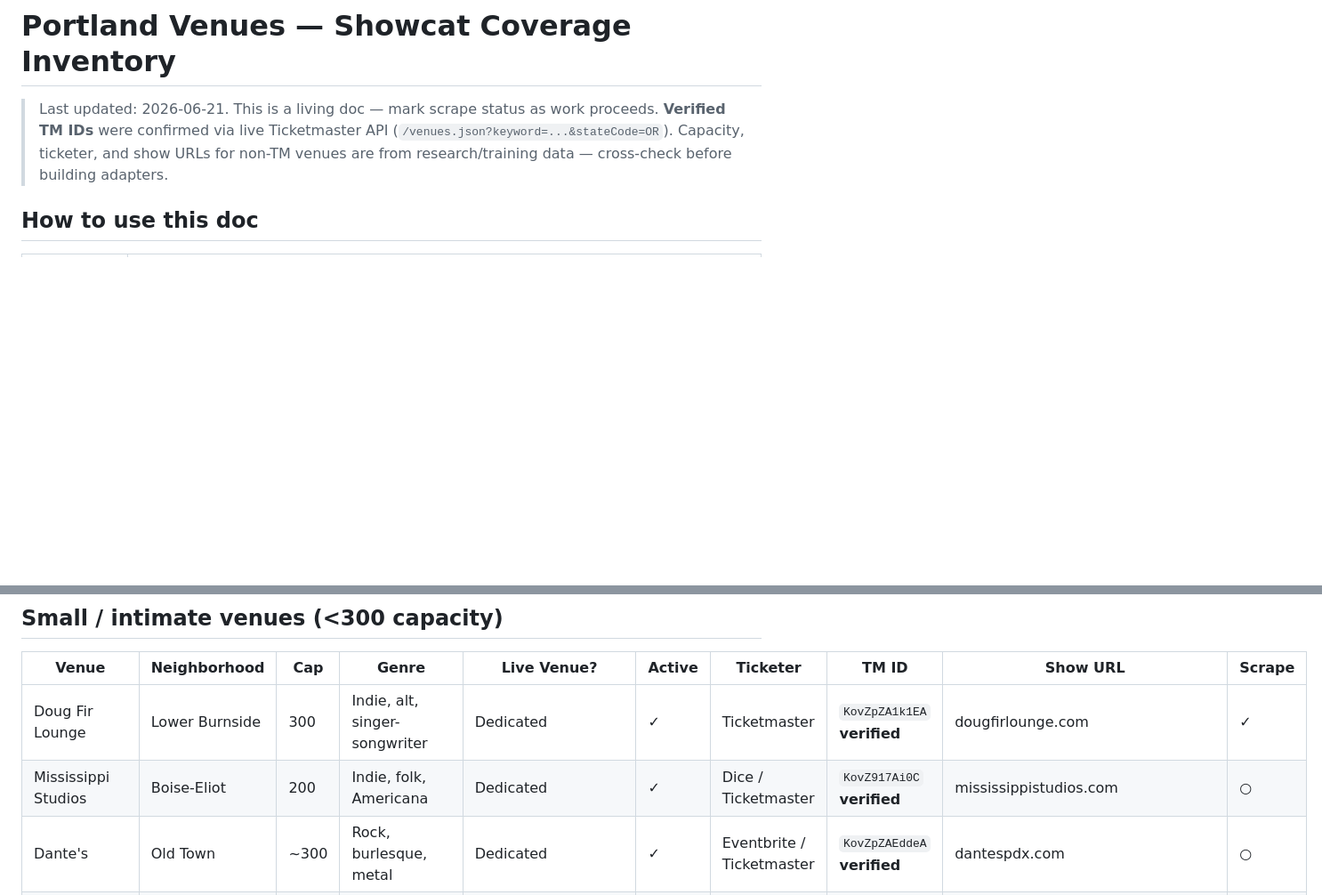
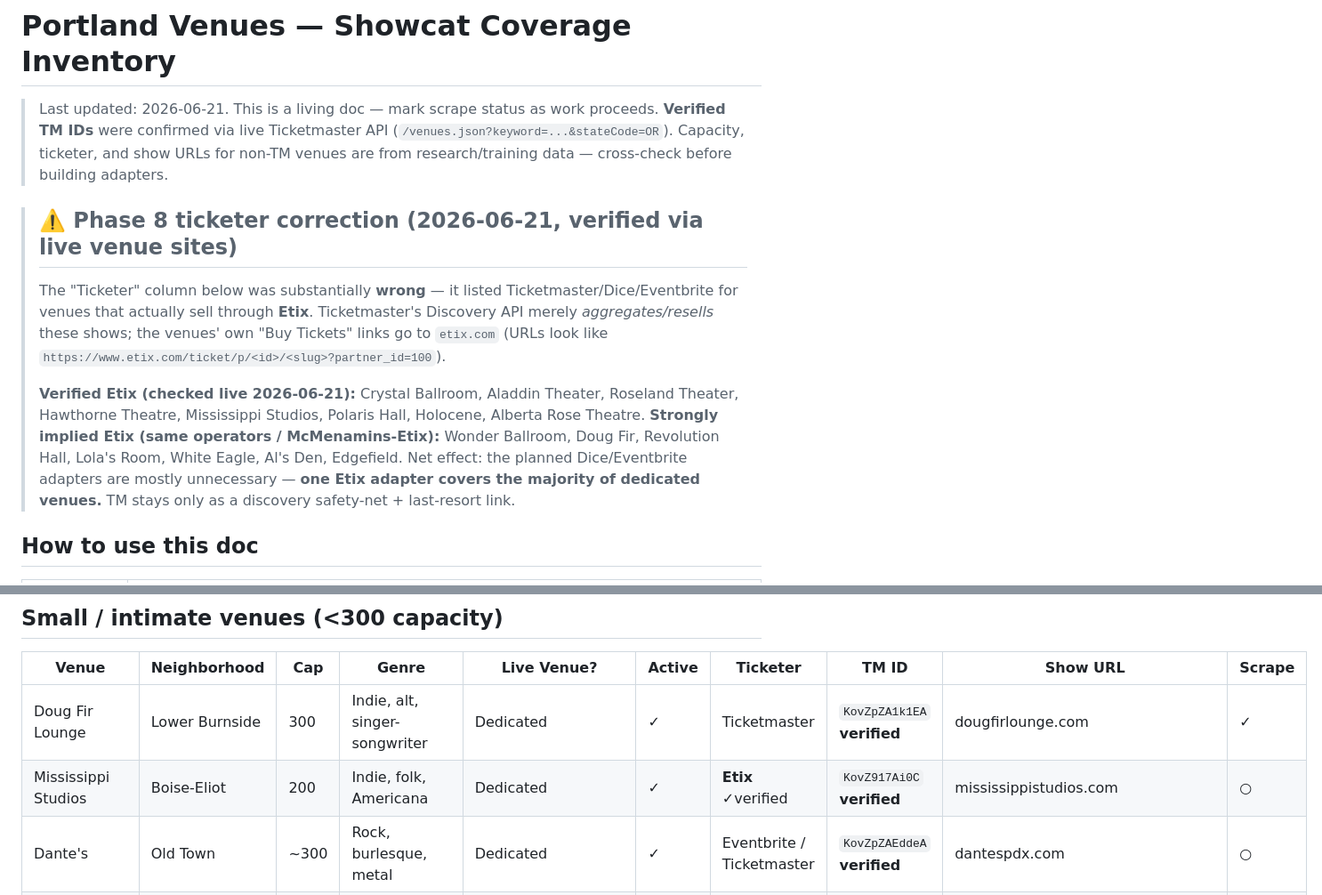
Before and after one commit to favet/Showcatcher, a Markdown page: docs/VENUES.md, 2 parts joined by grey strips. Shown at 89% size. Drawn GitHub-style; blank space fills up the shorter version.

```diff
--- a/docs/VENUES.md
+++ b/docs/VENUES.md
@@ -3,6 +3,19 @@
 > Last updated: 2026-06-21. This is a living doc — mark scrape status as work proceeds.
 > **Verified TM IDs** were confirmed via live Ticketmaster API (`/venues.json?keyword=...&stateCode=OR`).
 > Capacity, ticketer, and show URLs for non-TM venues are from research/training data — cross-check before building adapters.
+
+> ## ⚠️ Phase 8 ticketer correction (2026-06-21, verified via live venue sites)
+> The "Ticketer" column below was substantially **wrong** — it listed Ticketmaster/Dice/Eventbrite
+> for venues that actually sell through **Etix**. Ticketmaster's Discovery API merely *aggregates/resells*
+> these shows; the venues' own "Buy Tickets" links go to `etix.com` (URLs look like
+> `https://www.etix.com/ticket/p/<id>/<slug>?partner_id=100`).
+>
+> **Verified Etix (checked live 2026-06-21):** Crystal Ballroom, Aladdin Theater, Roseland Theater,
+> Hawthorne Theatre, Mississippi Studios, Polaris Hall, Holocene, Alberta Rose Theatre.
+> **Strongly implied Etix (same operators / McMenamins-Etix):** Wonder Ballroom, Doug Fir, Revolution
+> Hall, Lola's Room, White Eagle, Al's Den, Edgefield.
+> Net effect: the planned Dice/Eventbrite adapters are mostly unnecessary — **one Etix adapter covers the
+> majority of dedicated venues.** TM stays only as a discovery safety-net + last-resort link.
 
 ## How to use this doc
 
@@ -59,7 +72,7 @@
 | Venue | Neighborhood | Cap | Genre | Live Venue? | Active | Ticketer | TM ID | Show URL | Scrape |
 |---|---|---|---|---|---|---|---|---|---|
 | Doug Fir Lounge | Lower Burnside | 300 | Indie, alt, singer-songwriter | Dedicated | ✓ | Ticketmaster | `KovZpZA1k1EA` **verified** | dougfirlounge.com | ✓ |
-| Mississippi Studios | Boise-Eliot | 200 | Indie, folk, Americana | Dedicated | ✓ | Dice / Ticketmaster | `KovZ917Ai0C` **verified** | mississippistudios.com | ○ |
+| Mississippi Studios | Boise-Eliot | 200 | Indie, folk, Americana | Dedicated | ✓ | **Etix** ✓verified | `KovZ917Ai0C` **verified** | mississippistudios.com | ○ |
 | Dante's | Old Town | ~300 | Rock, burlesque, metal | Dedicated | ✓ | Eventbrite / Ticketmaster | `KovZpZAEddeA` **verified** | dantespdx.com | ○ |
 | McMenamins Kennedy School (theater) | Concordia | ~250 | Acoustic, eclectic | Dedicated | ✓ | McMenamins own site | N/A | mcmenamins.com/kennedy-school | ○ |
 | Bunk Bar | Central Eastside | ~200 | Rock, indie, eclectic | Occasional/Bar | ✗ | Eventbrite / own site | N/A | bunkbar.com | ✗ |
```
Also changed, not shown: other parts of docs/VENUES.md (+7 -7 lines).
